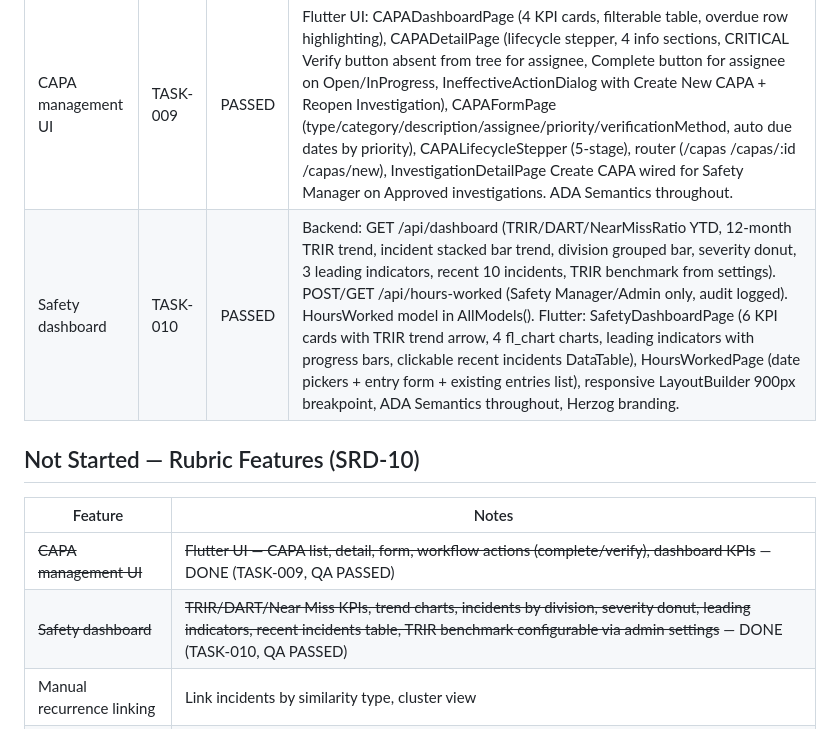
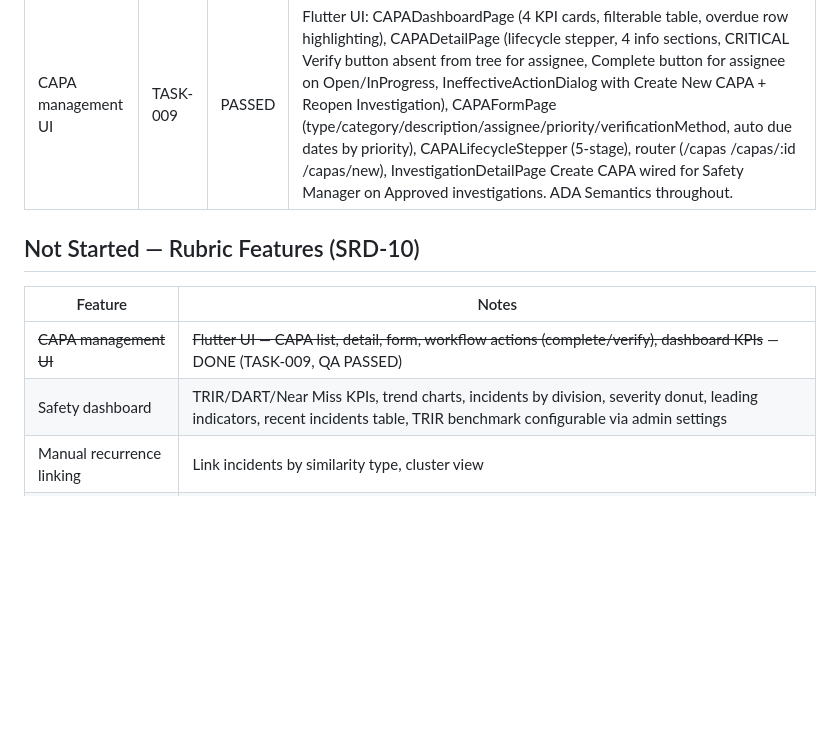
Before and after one commit to lxrbckl-dev/Project-SafeTrack, a Markdown page: docs/progress.md, the part around the change. GitHub-like rendering; blank space fills up the shorter version.

```diff
--- a/docs/progress.md
+++ b/docs/progress.md
@@ -120,14 +120,13 @@ Each agent is trained with embedded skills in their definition files (`.claude/a
 | Investigation UI | TASK-007 | PASSED | InvestigationListPage (filters, overdue highlighting L1/L2/L3), InvestigationDetailPage (5 tabs), FiveWhyChain (interactive inline editing, keyboard nav, min-3 warning, arrows, Semantics), ContributingFactorsPanel (API-driven types, primary toggle), WitnessStatementCard (inline edit + add), InvestigationReviewPanel (Safety Manager only, required comments), InvestigationFormPage (auto target date by severity) |
 | CAPA models + API | TASK-008 | PASSED | Go backend: CAPA model (20+ lifecycle fields), 6 REST endpoints (CRUD + complete + verify), dashboard KPIs, auto due dates by priority (Critical=7d/High=14d/Med=30d/Low=60d), verificationDueDate by priority (Critical=30d/High=60d/Med+Low=90d), 403 self-verify block, nextSteps on ineffective, CloseIncident CAPA gate, incident status transitions, full audit logging |
 | CAPA management UI | TASK-009 | PASSED | Flutter UI: CAPADashboardPage (4 KPI cards, filterable table, overdue row highlighting), CAPADetailPage (lifecycle stepper, 4 info sections, CRITICAL Verify button absent from tree for assignee, Complete button for assignee on Open/InProgress, IneffectiveActionDialog with Create New CAPA + Reopen Investigation), CAPAFormPage (type/category/description/assignee/priority/verificationMethod, auto due dates by priority), CAPALifecycleStepper (5-stage), router (/capas /capas/:id /capas/new), InvestigationDetailPage Create CAPA wired for Safety Manager on Approved investigations. ADA Semantics throughout. |
-| Safety dashboard | TASK-010 | PASSED | Backend: GET /api/dashboard (TRIR/DART/NearMissRatio YTD, 12-month TRIR trend, incident stacked bar trend, division grouped bar, severity donut, 3 leading indicators, recent 10 incidents, TRIR benchmark from settings). POST/GET /api/hours-worked (Safety Manager/Admin only, audit logged). HoursWorked model in AllModels(). Flutter: SafetyDashboardPage (6 KPI cards with TRIR trend arrow, 4 fl_chart charts, leading indicators with progress bars, clickable recent incidents DataTable), HoursWorkedPage (date pickers + entry form + existing entries list), responsive LayoutBuilder 900px breakpoint, ADA Semantics throughout, Herzog branding. |
 
 ## Not Started — Rubric Features (SRD-10)
 
 | Feature | Notes |
 |---|---|
 | ~~CAPA management UI~~ | ~~Flutter UI — CAPA list, detail, form, workflow actions (complete/verify), dashboard KPIs~~ — DONE (TASK-009, QA PASSED) |
-| ~~Safety dashboard~~ | ~~TRIR/DART/Near Miss KPIs, trend charts, incidents by division, severity donut, leading indicators, recent incidents table, TRIR benchmark configurable via admin settings~~ — DONE (TASK-010, QA PASSED) |
+| Safety dashboard | TRIR/DART/Near Miss KPIs, trend charts, incidents by division, severity donut, leading indicators, recent incidents table, TRIR benchmark configurable via admin settings |
 | Manual recurrence linking | Link incidents by similarity type, cluster view |
 | Admin settings page | Configurable factor types, TRIR industry benchmark, system settings |
 | Audit log viewer | UI for browsing immutable audit trail — Admin and Safety Manager access |
```
Also changed, not shown: docs/conversations/qa.md (+0 -5 lines).
